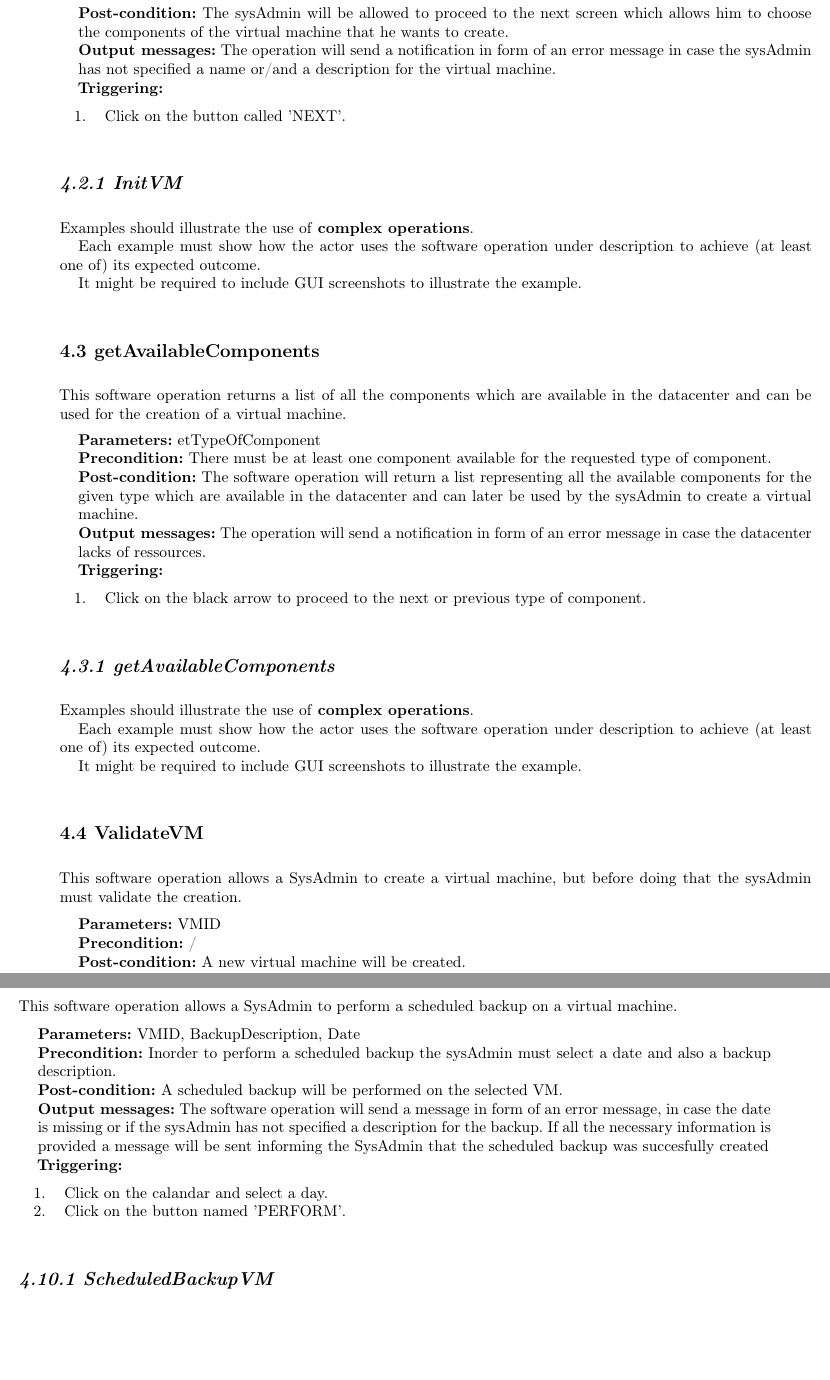
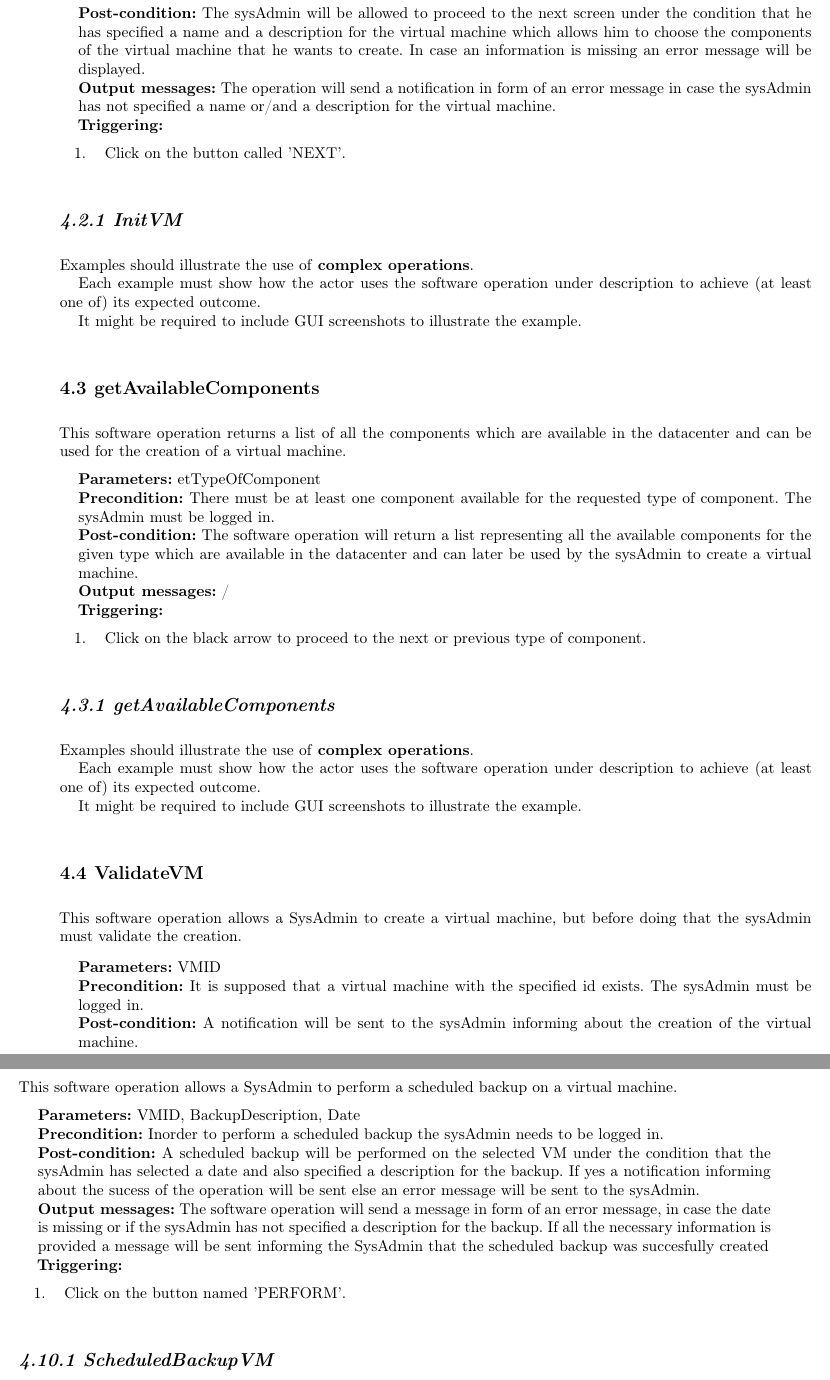
Before and after one commit to 0160763021/UL-BINFO-SEP-2017-g03, a LaTeX thesis (lu.uni.lassy.excalibur.group03.usermanual.report/user-manual.tex, which reads lu.uni.lassy.excalibur.group03.usermanual.report/doc/software-operations/software-operations.tex): two parts of pages 22 and 25 of 41, joined at a grey line, cut so that both start at the same text, the shorter picture padded with empty space. Compiled offline with LaTeX, dvips and Ghostscript; a LaTeX package or settings file that is missing is left out.

Commit message:
updated software operations

```diff
--- a/lu.uni.lassy.excalibur.group03.usermanual.report/doc/software-operations/software-operations.tex
+++ b/lu.uni.lassy.excalibur.group03.usermanual.report/doc/software-operations/software-operations.tex
@@ -62,6 +61,8 @@ logged in.
 \item \textbf{Post-condition:} The sysAdmin will be allowed to proceed to the
-next screen which allows him to choose the components of the virtual machine
-that he wants to create.
+next screen under the condition that he has specified a name and a description
+for the virtual machine which allows him to choose the components of the virtual
+machine that he wants to create. In case an information is missing an error
+message will be displayed.
 \item \textbf{Output messages:} The operation will send a notification in form
 of an error message in case the sysAdmin has not specified a name or/and a
 description for the virtual machine.
@@ -97,13 +98,12 @@ in the datacenter and can be used for the creation of a virtual machine.
 
 \item \textbf{Parameters:} etTypeOfComponent
 \item \textbf{Precondition:} There must be at least one component available for
-the requested type of component.
+the requested type of component. The sysAdmin must be logged in.
 \item \textbf{Post-condition:} The software operation will return a list
 representing all the available components for the given type which are available
 in the datacenter and can later be used by the sysAdmin to create a virtual machine.
 
-\item \textbf{Output messages:} The operation will send a notification in form
-of an error message in case the datacenter lacks of ressources.
+\item \textbf{Output messages:} /
 
 \item \textbf{Triggering:}
 \begin{enumerate}
@@ -136,8 +136,10 @@ before doing that the sysAdmin must validate the creation.
 \begin{description}
 
 \item \textbf{Parameters:} VMID
-\item \textbf{Precondition:} /
-\item \textbf{Post-condition:} A new virtual machine will be created.
+\item \textbf{Precondition:} It is supposed that a virtual machine with the
+specified id exists. The sysAdmin must be logged in.
+\item \textbf{Post-condition:} A notification will be sent to the sysAdmin
+informing about the creation of the virtual machine.
 \item \textbf{Output messages:} The operation will send at the end one
 notification telling the SysAdmin that he succefully created the desired virtual
 machine.
@@ -390,9 +399,12 @@ virtual machine.
 
 \item \textbf{Parameters:} VMID, BackupDescription, Date
 \item \textbf{Precondition:} Inorder to perform a scheduled backup the sysAdmin
-must select a date and also a backup description.
+needs to be logged in.
 \item \textbf{Post-condition:} A scheduled backup will be performed on the
-selected VM.
+selected VM under the condition that the sysAdmin has selected a date and
+also specified a description for the backup. If yes a notification informing
+about the sucess of the operation will be sent else an error message will be
+sent to the sysAdmin.
 \item \textbf{Output messages:} The software operation will send a message in
 form of an error message, in case the date is missing or if the sysAdmin has
 not specified a description for the backup. If all the necessary information
@@ -402,7 +414,6 @@ backup was succesfully created
 
 \item \textbf{Triggering:}
 \begin{enumerate}
-\item Click on the calandar and select a day.
 \item Click on the button named 'PERFORM'.
 \end{enumerate}
 
```
Also changed, not shown: lu.uni.lassy.excalibur.group03.usermanual.report/doc/software-operations/software-operations.tex (40 more changed lines).
